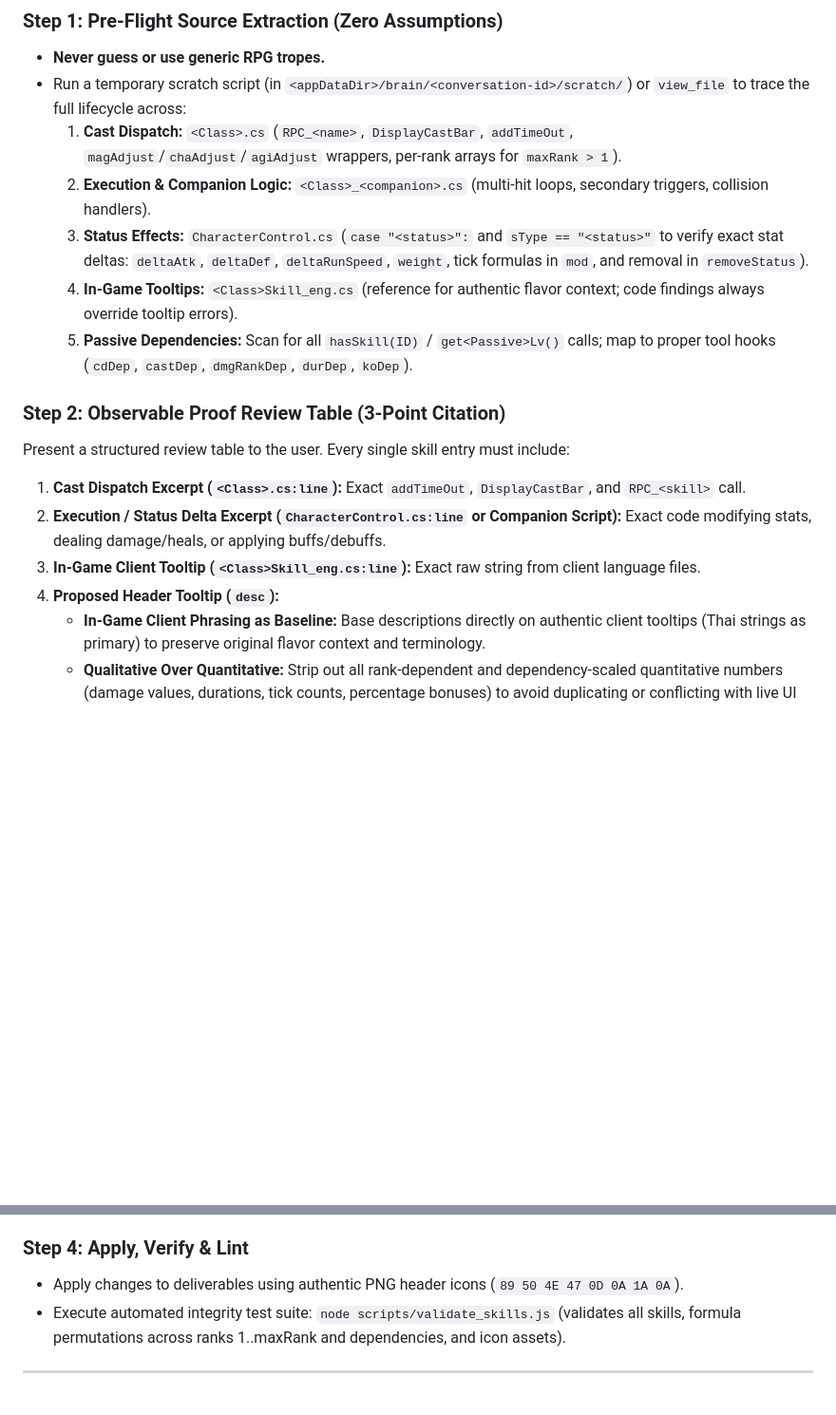
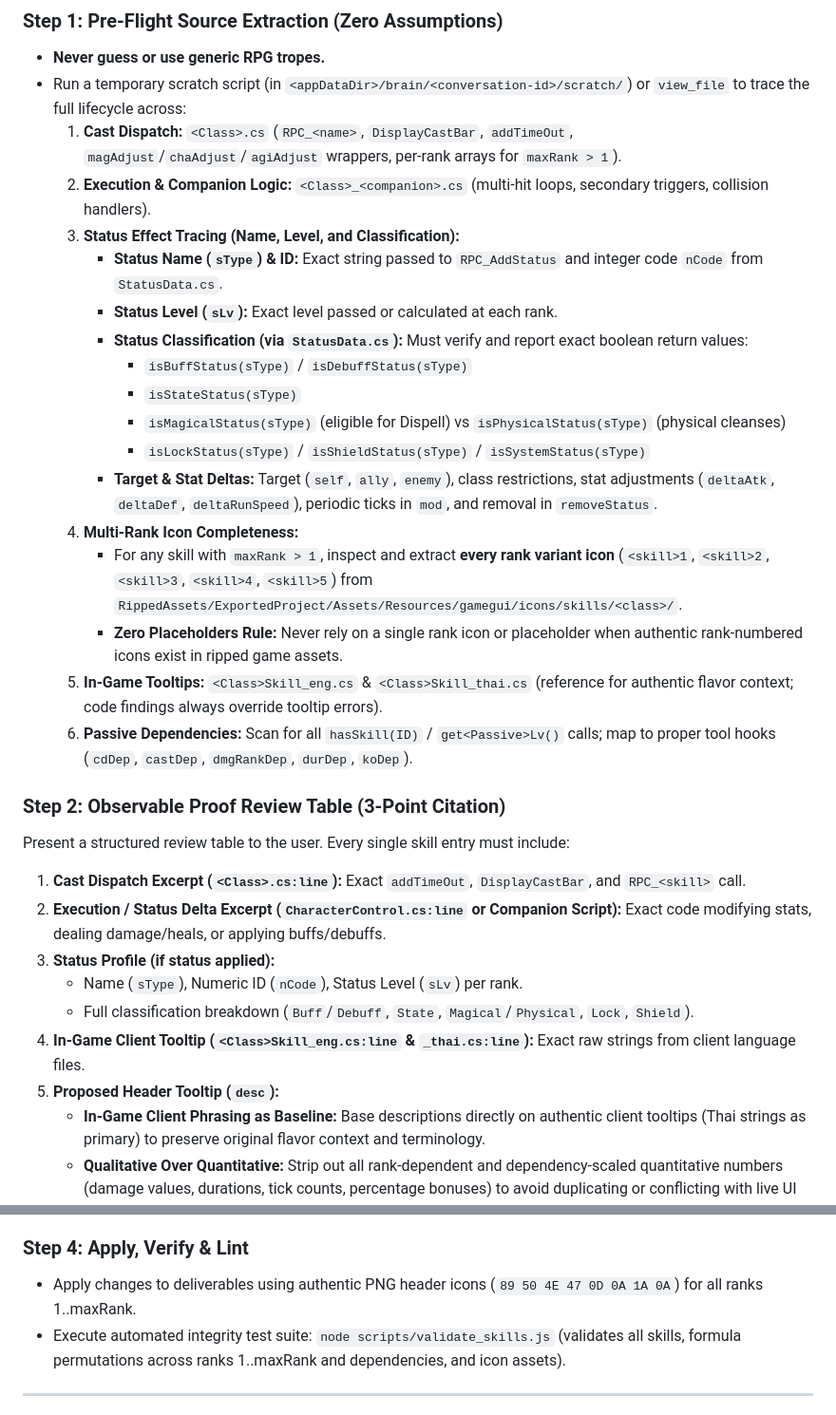
Before and after one commit to jumpptty/12tails, a Markdown page: AGENTS.md, 2 parts joined by grey strips. Shown at 95% size. Rendered like a GitHub page; blank space fills up the shorter version.

```diff
--- a/AGENTS.md
+++ b/AGENTS.md
@@ -70,16 +70,30 @@ Every skill authoring, formula update, or tooltip review must strictly follow th
 * Run a temporary scratch script (in `<appDataDir>/brain/<conversation-id>/scratch/`) or `view_file` to trace the full lifecycle across:
   1. **Cast Dispatch:** `<Class>.cs` (`RPC_<name>`, `DisplayCastBar`, `addTimeOut`, `magAdjust`/`chaAdjust`/`agiAdjust` wrappers, per-rank arrays for `maxRank > 1`).
   2. **Execution & Companion Logic:** `<Class>_<companion>.cs` (multi-hit loops, secondary triggers, collision handlers).
-  3. **Status Effects:** `CharacterControl.cs` (`case "<status>":` and `sType == "<status>"` to verify exact stat deltas: `deltaAtk`, `deltaDef`, `deltaRunSpeed`, `weight`, tick formulas in `mod`, and removal in `removeStatus`).
-  4. **In-Game Tooltips:** `<Class>Skill_eng.cs` (reference for authentic flavor context; code findings always override tooltip errors).
-  5. **Passive Dependencies:** Scan for all `hasSkill(ID)` / `get<Passive>Lv()` calls; map to proper tool hooks (`cdDep`, `castDep`, `dmgRankDep`, `durDep`, `koDep`).
+  3. **Status Effect Tracing (Name, Level, and Classification):**
+     * **Status Name (`sType`) & ID:** Exact string passed to `RPC_AddStatus` and integer code `nCode` from `StatusData.cs`.
+     * **Status Level (`sLv`):** Exact level passed or calculated at each rank.
+     * **Status Classification (via `StatusData.cs`):** Must verify and report exact boolean return values:
+       - `isBuffStatus(sType)` / `isDebuffStatus(sType)`
+       - `isStateStatus(sType)`
+       - `isMagicalStatus(sType)` (eligible for Dispell) vs `isPhysicalStatus(sType)` (physical cleanses)
+       - `isLockStatus(sType)` / `isShieldStatus(sType)` / `isSystemStatus(sType)`
+     * **Target & Stat Deltas:** Target (`self`, `ally`, `enemy`), class restrictions, stat adjustments (`deltaAtk`, `deltaDef`, `deltaRunSpeed`), periodic ticks in `mod`, and removal in `removeStatus`.
+  4. **Multi-Rank Icon Completeness:**
+     * For any skill with `maxRank > 1`, inspect and extract **every rank variant icon** (`<skill>1`, `<skill>2`, `<skill>3`, `<skill>4`, `<skill>5`) from `RippedAssets/ExportedProject/Assets/Resources/gamegui/icons/skills/<class>/`.
+     * **Zero Placeholders Rule:** Never rely on a single rank icon or placeholder when authentic rank-numbered icons exist in ripped game assets.
+  5. **In-Game Tooltips:** `<Class>Skill_eng.cs` & `<Class>Skill_thai.cs` (reference for authentic flavor context; code findings always override tooltip errors).
+  6. **Passive Dependencies:** Scan for all `hasSkill(ID)` / `get<Passive>Lv()` calls; map to proper tool hooks (`cdDep`, `castDep`, `dmgRankDep`, `durDep`, `koDep`).
 
 ### Step 2: Observable Proof Review Table (3-Point Citation)
 Present a structured review table to the user. Every single skill entry must include:
 1. **Cast Dispatch Excerpt (`<Class>.cs:line`):** Exact `addTimeOut`, `DisplayCastBar`, and `RPC_<skill>` call.
 2. **Execution / Status Delta Excerpt (`CharacterControl.cs:line` or Companion Script):** Exact code modifying stats, dealing damage/heals, or applying buffs/debuffs.
-3. **In-Game Client Tooltip (`<Class>Skill_eng.cs:line`):** Exact raw string from client language files.
-4. **Proposed Header Tooltip (`desc`):**
+3. **Status Profile (if status applied):**
+   * Name (`sType`), Numeric ID (`nCode`), Status Level (`sLv`) per rank.
+   * Full classification breakdown (`Buff`/`Debuff`, `State`, `Magical`/`Physical`, `Lock`, `Shield`).
+4. **In-Game Client Tooltip (`<Class>Skill_eng.cs:line` & `_thai.cs:line`):** Exact raw strings from client language files.
+5. **Proposed Header Tooltip (`desc`):**
    * **In-Game Client Phrasing as Baseline:** Base descriptions directly on authentic client tooltips (Thai strings as primary) to preserve original flavor context and terminology.
    * **Qualitative Over Quantitative:** Strip out all rank-dependent and dependency-scaled quantitative numbers (damage values, durations, tick counts, percentage bonuses) to avoid duplicating or conflicting with live UI calculation chips.
    * **Always Include Verified Geometries:** Always state exact AoE radii, projectile ranges, and cleanse areas whenever verified from decompiled targeting code (`Damage.FindAreaTarget`, `Damage.FindRecTarget`, OverlapSphere, raycasts).
@@ -96,7 +110,7 @@ Present a structured review table to the user. Every single skill entry must inc
 * **Hard STOP:** Wait for explicit user review and approval before writing changes to `index.html` or advancing to the next class.
 
 ### Step 4: Apply, Verify & Lint
-* Apply changes to deliverables using authentic PNG header icons (`89 50 4E 47 0D 0A 1A 0A`).
+* Apply changes to deliverables using authentic PNG header icons (`89 50 4E 47 0D 0A 1A 0A`) for all ranks 1..maxRank.
 * Execute automated integrity test suite: `node scripts/validate_skills.js` (validates all skills, formula permutations across ranks 1..maxRank and dependencies, and icon assets).
 
 ---
```
Also changed, not shown: .agents/rules/skill-description-standards.md (+22 -0 lines).
